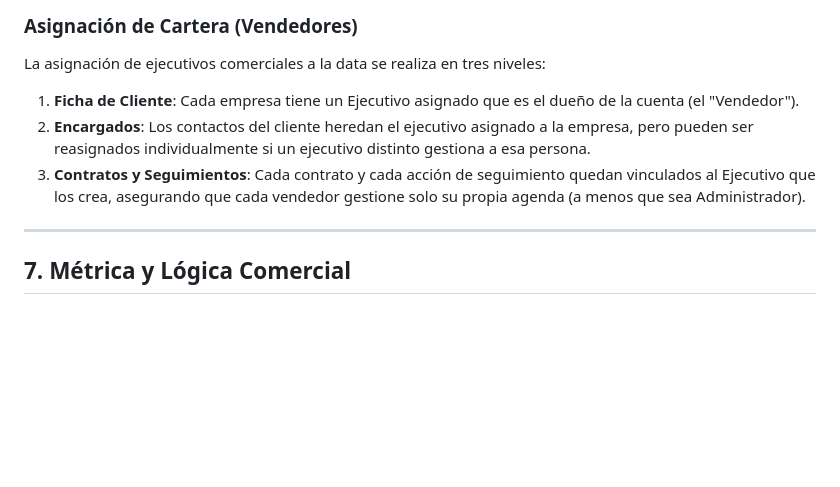
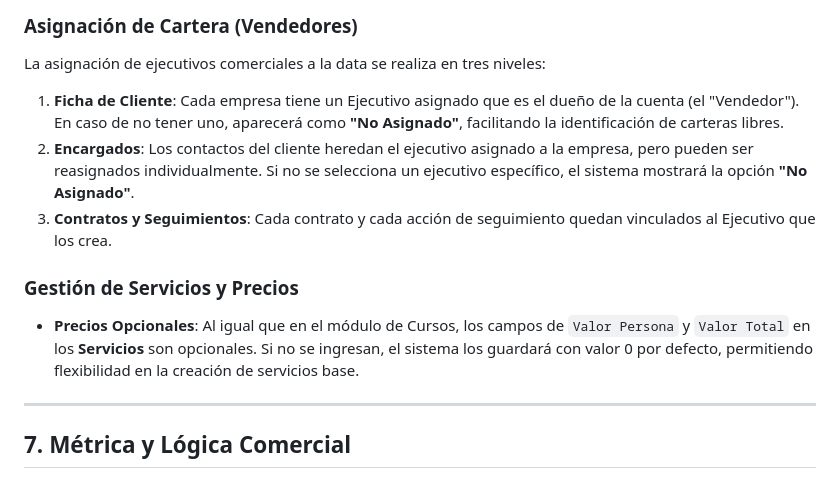
Before and after one commit to Usecap-Cloud/CRM, a Markdown page: DOCUMENTACION.md, the part around the change. GitHub-like rendering; blank space fills up the shorter version.

Commit message:
Docs: Update assignment logic and service pricing in technical documentation

```diff
--- a/DOCUMENTACION.md
+++ b/DOCUMENTACION.md
@@ -147,9 +147,12 @@ Al importar ejecutivos masivamente o crearlos en el sistema, se genera automáti
 
 ### Asignación de Cartera (Vendedores)
 La asignación de ejecutivos comerciales a la data se realiza en tres niveles:
-1.  **Ficha de Cliente**: Cada empresa tiene un Ejecutivo asignado que es el dueño de la cuenta (el "Vendedor").
-2.  **Encargados**: Los contactos del cliente heredan el ejecutivo asignado a la empresa, pero pueden ser reasignados individualmente si un ejecutivo distinto gestiona a esa persona.
-3.  **Contratos y Seguimientos**: Cada contrato y cada acción de seguimiento quedan vinculados al Ejecutivo que los crea, asegurando que cada vendedor gestione solo su propia agenda (a menos que sea Administrador).
+1.  **Ficha de Cliente**: Cada empresa tiene un Ejecutivo asignado que es el dueño de la cuenta (el "Vendedor"). En caso de no tener uno, aparecerá como **"No Asignado"**, facilitando la identificación de carteras libres.
+2.  **Encargados**: Los contactos del cliente heredan el ejecutivo asignado a la empresa, pero pueden ser reasignados individualmente. Si no se selecciona un ejecutivo específico, el sistema mostrará la opción **"No Asignado"**.
+3.  **Contratos y Seguimientos**: Cada contrato y cada acción de seguimiento quedan vinculados al Ejecutivo que los crea.
+
+### Gestión de Servicios y Precios
+*   **Precios Opcionales**: Al igual que en el módulo de Cursos, los campos de `Valor Persona` y `Valor Total` en los **Servicios** son opcionales. Si no se ingresan, el sistema los guardará con valor 0 por defecto, permitiendo flexibilidad en la creación de servicios base.
 
 ---
 
```
